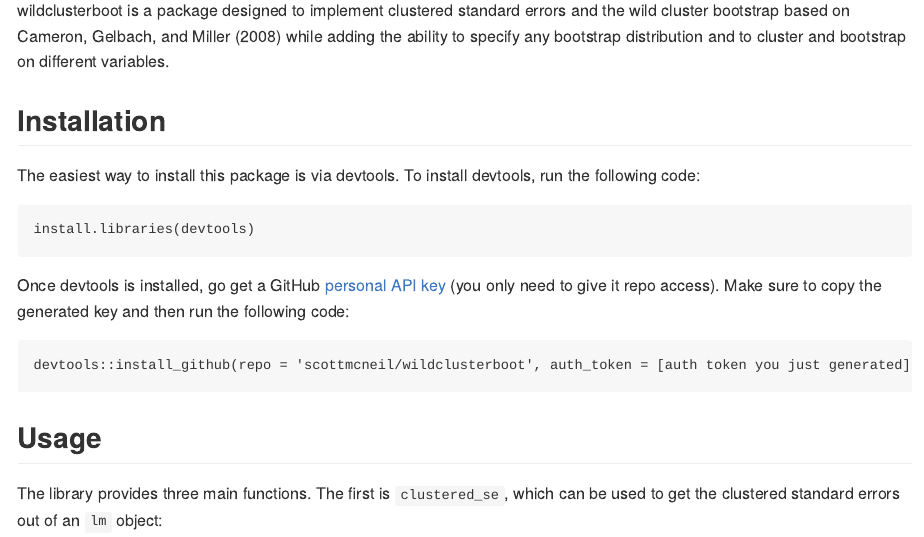
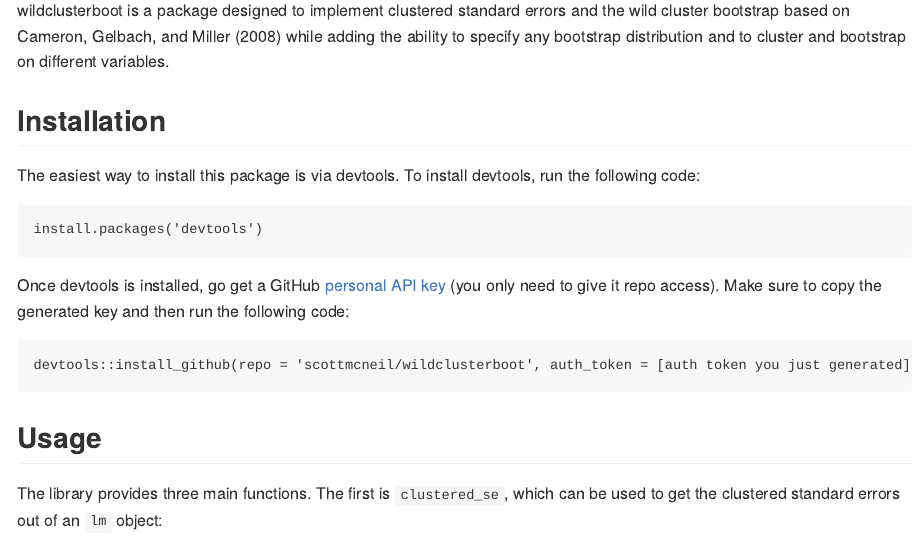
Before and after one commit to mattdwebb/wildclusterboot, an R Markdown document (README.Rmd): the page in a window 1100 px wide, from 110 px down. The pictures show the output file README.md that the author committed with the source, drawn offline in the style of GitHub.

Commit message:
Updated README with proper installation instructions

````diff
--- a/README.Rmd
+++ b/README.Rmd
@@ -19,7 +19,7 @@ wildclusterboot is a package designed to implement clustered standard errors and
 
 The easiest way to install this package is via devtools. To install devtools, run the following code:
 ```
-install.libraries(devtools)
+install.packages('devtools')
 ```
 
 Once devtools is installed, go get a GitHub [personal API key](https://github.com/settings/tokens) (you only need to give it repo access). Make sure to copy the generated key and then run the following code:
````
Also changed, not shown: README.md.
